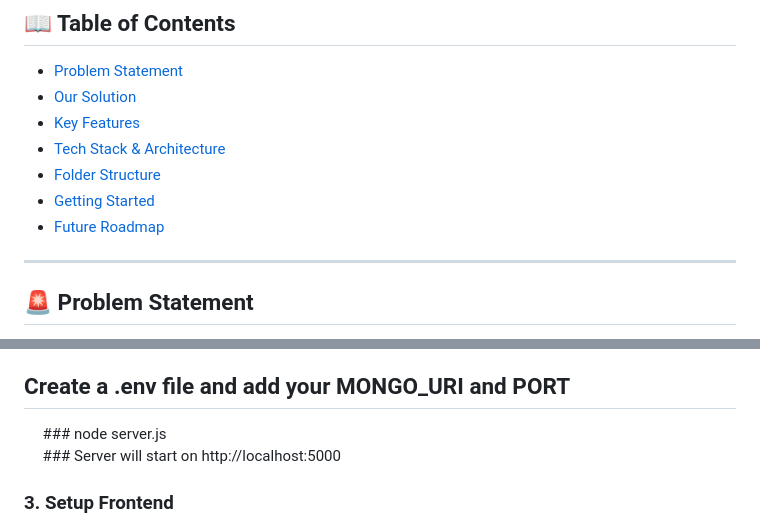
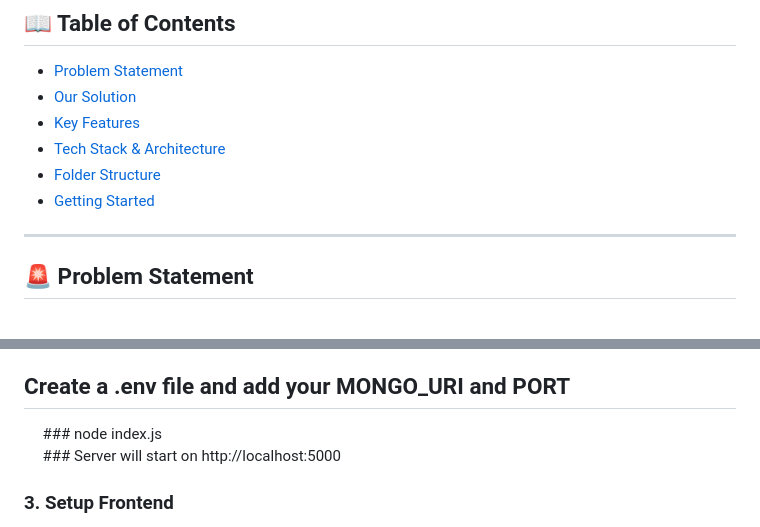
Before and after one commit to Ashmit72061/Tech-Savies-dev-Duel-, a Markdown page: README.md, 2 parts joined by grey strips. Rendered like a GitHub page.

```diff
--- a/README.md
+++ b/README.md
@@ -17,7 +17,6 @@
 - [Tech Stack & Architecture](#-tech-stack--architecture)
 - [Folder Structure](#-folder-structure)
 - [Getting Started](#-getting-started)
-- [Future Roadmap](#-future-roadmap)
 
 ---
 
@@ -114,7 +113,7 @@ Tech-Savies-dev-Duel-/
 &nbsp;&nbsp;&nbsp;&nbsp;&nbsp;### cd Backend
 &nbsp;&nbsp;&nbsp;&nbsp;&nbsp;### npm install
 ## Create a .env file and add your MONGO_URI and PORT
-&nbsp;&nbsp;&nbsp;&nbsp;&nbsp;### node server.js
+&nbsp;&nbsp;&nbsp;&nbsp;&nbsp;### node index.js
 &nbsp;&nbsp;&nbsp;&nbsp;&nbsp;### Server will start on http://localhost:5000
 ### 3. Setup Frontend
 &nbsp;&nbsp;&nbsp;&nbsp;&nbsp;### cd ../Frontend
```
